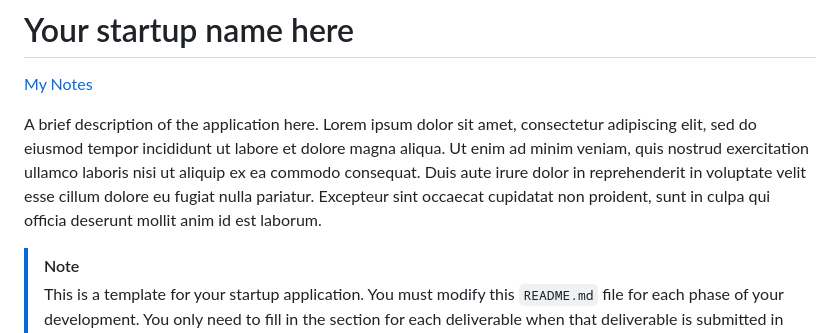
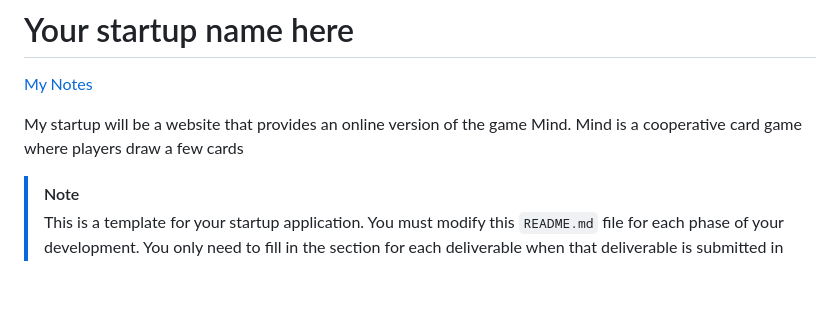
Before and after one commit to aj1999me/CS260startup, a Markdown page: README.md, the part around the change. GitHub-like rendering; blank space fills up the shorter version.

Commit message:
new version

```diff
--- a/README.md
+++ b/README.md
@@ -2,7 +2,7 @@
 
 [My Notes](notes.md)
 
-A brief description of the application here. Lorem ipsum dolor sit amet, consectetur adipiscing elit, sed do eiusmod tempor incididunt ut labore et dolore magna aliqua. Ut enim ad minim veniam, quis nostrud exercitation ullamco laboris nisi ut aliquip ex ea commodo consequat. Duis aute irure dolor in reprehenderit in voluptate velit esse cillum dolore eu fugiat nulla pariatur. Excepteur sint occaecat cupidatat non proident, sunt in culpa qui officia deserunt mollit anim id est laborum.
+My startup will be a website that provides an online version of the game Mind. Mind is a cooperative card game where players draw a few cards
 
 > [!NOTE]
 > This is a template for your startup application. You must modify this `README.md` file for each phase of your development. You only need to fill in the section for each deliverable when that deliverable is submitted in Canvas. Without completing the section for a deliverable, the TA will not know what to look for when grading your submission. Feel free to add additional information to each deliverable description, but make sure you at least have the list of rubric items and a description of what you did for each item.
```
